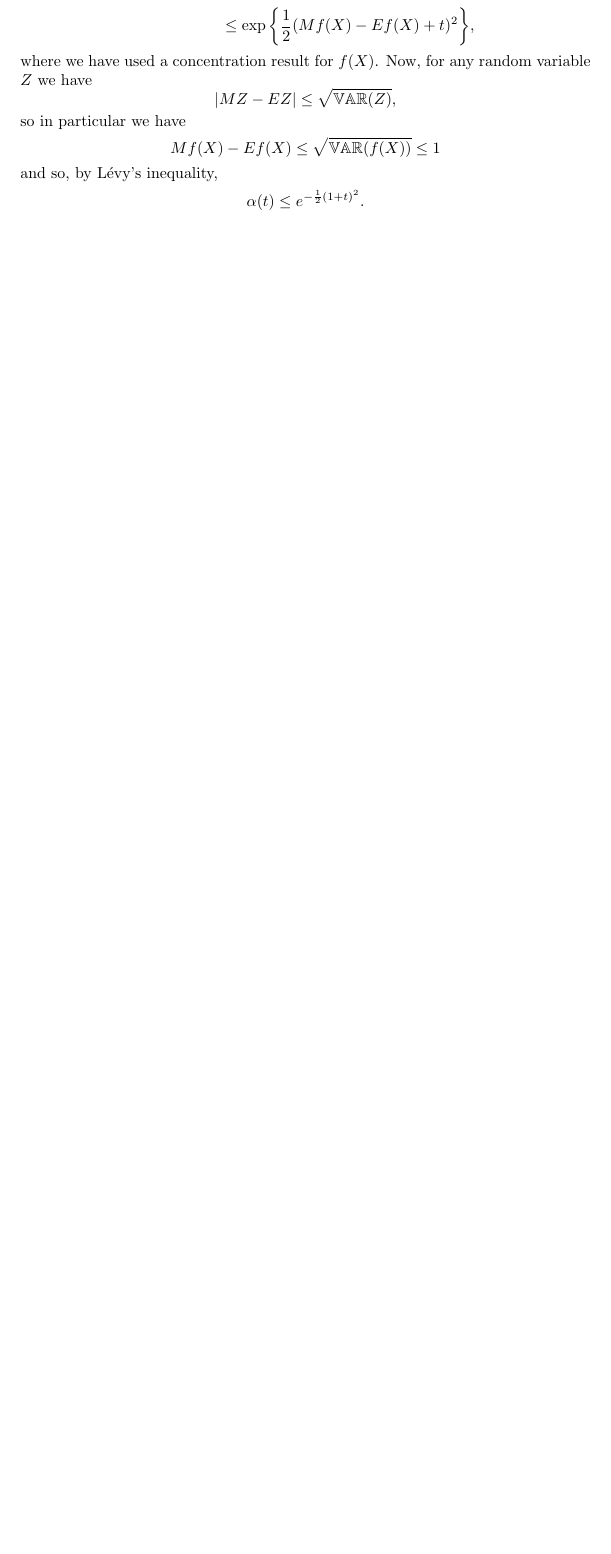
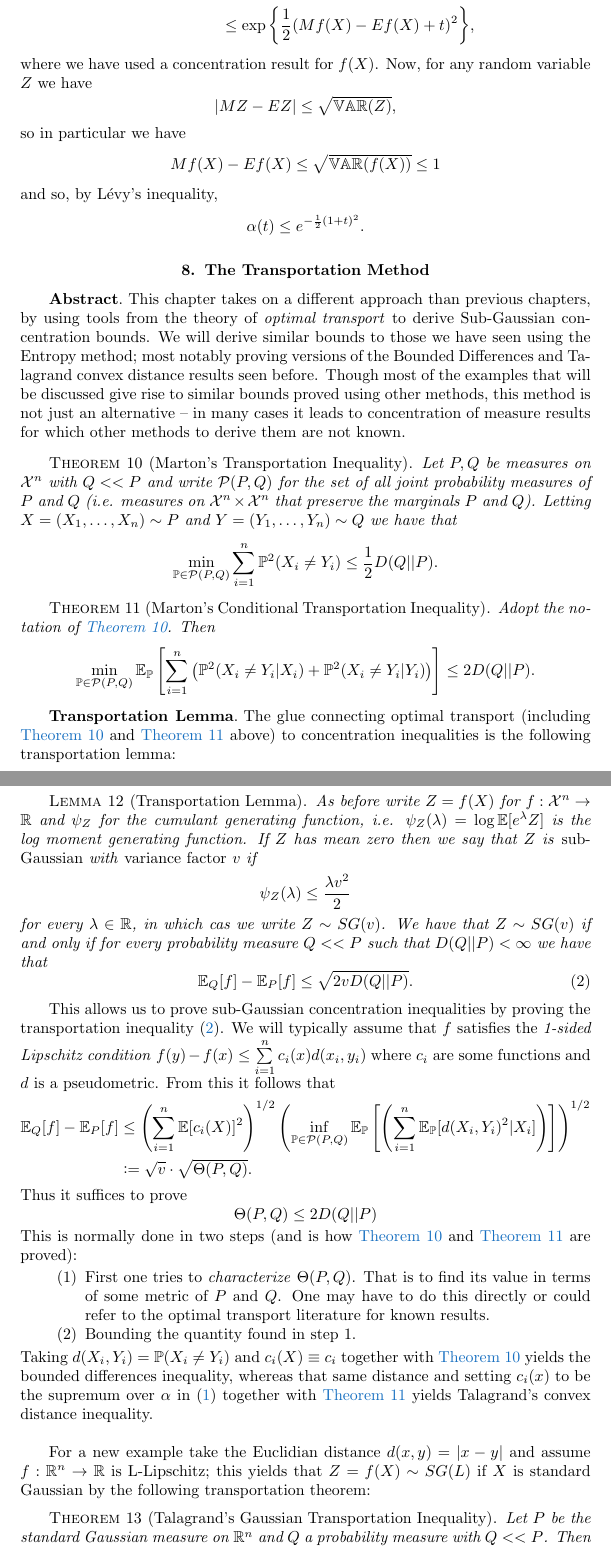
Before and after one commit to siamsc/SIAM-CMU, a LaTeX document (wg-notes/wg-notes-s19.tex): part of page 8 of 9 before the commit and two parts of pages 8 and 9 of 11 after it, the two joined at a grey line, cut so that both start at the same text, the shorter picture padded with empty space. Compiled offline with pdfLaTeX.

Commit message:
Updated the WG notes with the last lecture

```diff
--- a/wg-notes/wg-notes-s19.tex
+++ b/wg-notes/wg-notes-s19.tex
@@ -400,6 +403,77 @@ We extensively utilize the \textit{Efron-Stein} inequality, which gives a bound
 	\[ \alpha(t) \leq e^{-\frac{1}{2}(1+t)^2}. \]
 
 %------------------------------
+%     Lectures 10 & 11
+%------------------------------
+
+\section{The Transportation Method}
+\label{sec:transp}
+	\paragraph{\textbf{Abstract}}
+	This chapter takes on a different approach than previous chapters, by using tools from the theory of \textit{optimal transport} to derive Sub-Gaussian concentration bounds.
+	We will derive similar bounds to those we have seen using the Entropy method; most notably proving versions of the Bounded Differences and Talagrand convex distance results seen before.
+	Though most of the examples that will be discussed give rise to similar bounds proved using other methods,
+	this method is not just an alternative -- in many cases it leads to concentration of measure results for which other methods to derive them are not known.
+
+	\begin{theorem}[Marton's Transportation Inequality]
+	\label{thm:marton}
+		Let $P,Q$ be measures on $\mathcal{X}^n$ with $Q << P$ and write $\mathcal{P}(P,Q)$ for the set of all joint probability measures of $P$ and $Q$
+		(i.e. measures on $\mathcal{X}^n \times \mathcal{X}^n$ that preserve the marginals $P$ and $Q$).
+		Letting $X = (X_1,\dots,X_n) \sim P$ and $ Y = (Y_1,\dots,Y_n) \sim Q$ we have that
+		$$ \min\limits_{\P \in \mathcal{P}(P,Q)} \sum\limits_{i=1}^n \P^2(X_i \ne Y_i) \leq \frac{1} {2}D(Q||P).$$
+	\end{theorem}
+
+	\begin{theorem}[Marton's Conditional Transportation Inequality]
+	\label{thm:marton_cond}
+	Adopt the notation of \fref{Theorem}{thm:marton}. Then
+		$$\min\limits_{\P \in \mathcal{P}(P,Q)} \E_{\P}\left[ \sum\limits_{i=1}^n \left(\P^2(X_i \ne Y_i|X_i) + \P^2(X_i \ne Y_i|Y_i)\right)\right] \leq 2D(Q||P).$$
+	\end{theorem}
+
+	\paragraph{\textbf{Transportation Lemma}}
+	The glue connecting optimal transport (including \fref{Theorem}{thm:marton} and \fref{Theorem}{thm:marton_cond} above) to concentration inequalities is the following transportation lemma:
+
+	\begin{lemma}[Transportation Lemma]
+	\label{lem:transp}
+		As before write $Z = f(X)$ for $f:\mathcal{X}^n \to \R$ and $\psi_Z$ for the cumulant generating function, i.e. $\psi_Z (\lambda) = \log \E [ e^\lambda Z]$
+		is the log moment generating function.
+		If $Z$ has mean zero then we say that $Z$ is \emph{sub-Gaussian} with \emph{variance factor} $v$ if $$\psi_Z(\lambda) \leq \frac{\lambda v^2}{2}$$ for every $\lambda\in\R$,
+		in which cas we write $Z\sim SG(v)$.
+		We have that $Z \sim SG(v)$ if and only if for every probability measure $Q << P$ such that $D(Q||P) < \infty$ we have that
+		\begin{equation}
+		\label{eqn:transpo}
+			\E_Q[f] - \E_P[f] \leq \sqrt{2vD(Q||P)}.
+		\end{equation}
+	\end{lemma}
+
+	This allows us to prove sub-Gaussian concentration inequalities by proving the transportation inequality \eqref{eqn:transpo}.
+	We will typically assume that $f$ satisfies the \textit{1-sided Lipschitz condition}
+	$f(y) - f(x) \leq \sum\limits_{i=1}^n c_i(x)d(x_i,y_i)$ where $c_i$ are some functions and $d$ is a pseudometric. From this it follows that
+	\begin{align*}
+		\E_Q[f] - \E_P[f] &\leq \left(\sum\limits_{i=1}^n \E[c_i(X)]^2\right)^{1/2}
+		\left(\inf\limits_{\P \in \mathcal{P}(P,Q)} \E_{\P}\left[\left(\sum\limits_{i=1}^n \E_{\P}[d(X_i,Y_i)^2|X_i]\right)\right]\right)^{1/2}\\
+		&\defeq \sqrt{v}\cdot \sqrt{\Theta(P,Q)}.
+	\end{align*}
+	Thus it suffices to prove
+	$$\Theta(P,Q) \leq 2D(Q||P)$$
+	This is normally done in two steps (and is how \fref{Theorem}{thm:marton} and \fref{Theorem}{thm:marton_cond} are proved):
+	\begin{enumerate}
+		\item	First one tries to \textit{characterize} $\Theta(P,Q)$. That is to find its value in terms of some metric of $P$ and $Q$.
+			One may have to do this directly or could refer to the optimal transport literature for known results.
+		\item	Bounding the quantity found in step 1.
+	\end{enumerate}
+	Taking $d(X_i,Y_i) = \P(X_i \ne Y_i)$ and $c_i(X) \equiv c_i$ together with \fref{Theorem}{thm:marton} yields the bounded differences inequality,
+	whereas that same distance and setting $c_i(x)$ to be the supremum over $\alpha$ in \eqref{eq:conv_dist}
+	together with \fref{Theorem}{thm:marton_cond} yields Talagrand's convex distance inequality. \\
+
+	For a new example take the Euclidian distance $d(x,y) = |x-y|$ and assume $f: \R^n \to \R$ is L-Lipschitz;
+	this yields that $Z = f(X) \sim SG(L)$ if $X$ is standard Gaussian by the following transportation theorem:
+	\begin{theorem}[Talagrand's Gaussian Transportation Inequality]
+		\label{thm:transp_gaussian}
+		Let $P$ be the standard Gaussian measure on $\R^n$ and $Q$ a probability measure with $Q << P$. Then
+		$$\min\limits_{\P \in \mathcal{P}(P,Q)} \sum\limits_{i=1}^n \E_{\P}[(X_i-Y_i)^2] \leq 2 D(Q||P)$$
+	\end{theorem}
+	which is proved in the standard two-step fashion explained above.
+
+%------------------------------
 %     APPENDIX
 %------------------------------
 
```
Also changed, not shown: wg-notes/wg-notes-s19.pdf, wg-notes/wg-notes-s19.tex (18 more changed lines), 5 other files.
